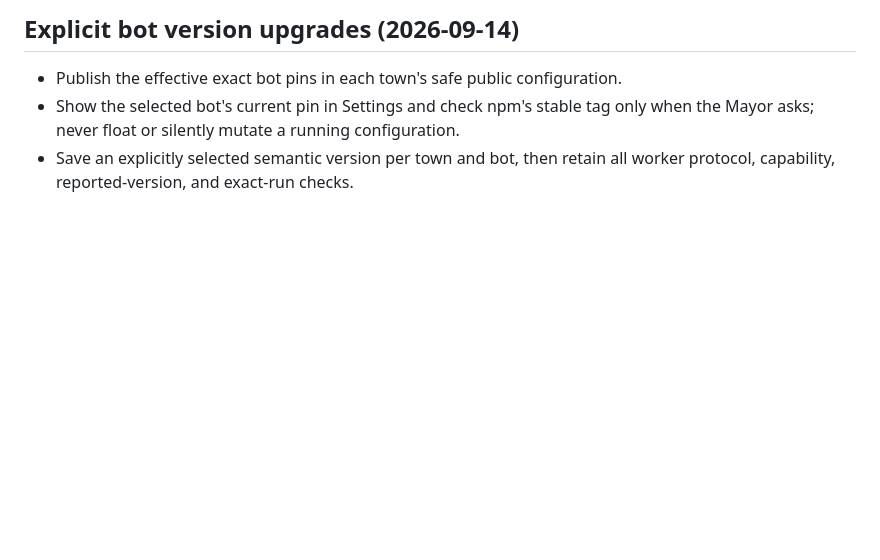
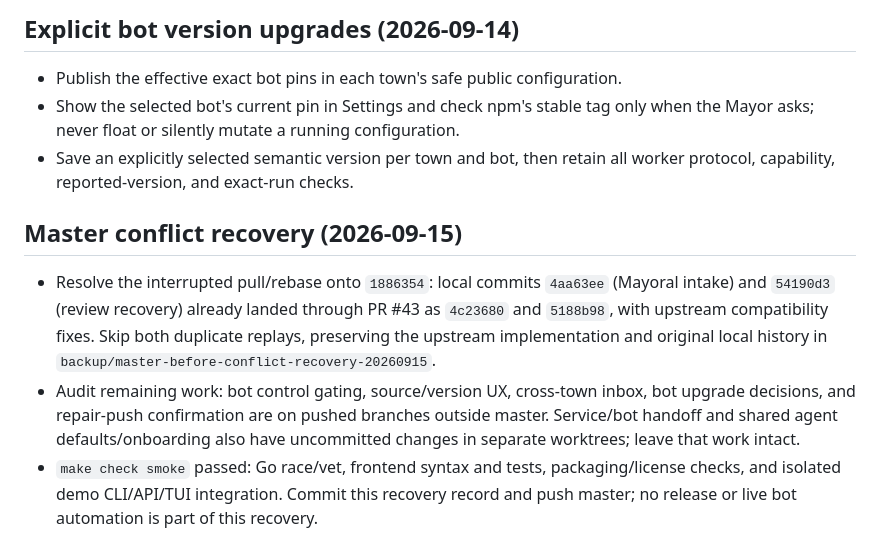
Before and after one commit to BrokkAi/brokk-town, a Markdown page: .agents/plans/town.md, the part around the change. Rendered like a GitHub page; blank space fills up the shorter version.

Commit message:
Record master conflict recovery and outstanding local work

```diff
--- a/.agents/plans/town.md
+++ b/.agents/plans/town.md
@@ -584,3 +584,19 @@ Pulled master in both Town and bug-bot before beginning. Standalone source is co
   when the Mayor asks; never float or silently mutate a running configuration.
 - Save an explicitly selected semantic version per town and bot, then retain all
   worker protocol, capability, reported-version, and exact-run checks.
+
+## Master conflict recovery (2026-09-15)
+
+- Resolve the interrupted pull/rebase onto `1886354`: local commits `4aa63ee`
+  (Mayoral intake) and `54190d3` (review recovery) already landed through PR #43
+  as `4c23680` and `5188b98`, with upstream compatibility fixes. Skip both
+  duplicate replays, preserving the upstream implementation and original local
+  history in `backup/master-before-conflict-recovery-20260915`.
+- Audit remaining work: bot control gating, source/version UX, cross-town inbox,
+  bot upgrade decisions, and repair-push confirmation are on pushed branches
+  outside master. Service/bot handoff and shared agent defaults/onboarding also
+  have uncommitted changes in separate worktrees; leave that work intact.
+- `make check smoke` passed: Go race/vet, frontend syntax and tests,
+  packaging/license checks, and isolated demo CLI/API/TUI integration.
+  Commit this recovery record and push master; no release or live bot
+  automation is part of this recovery.
```
